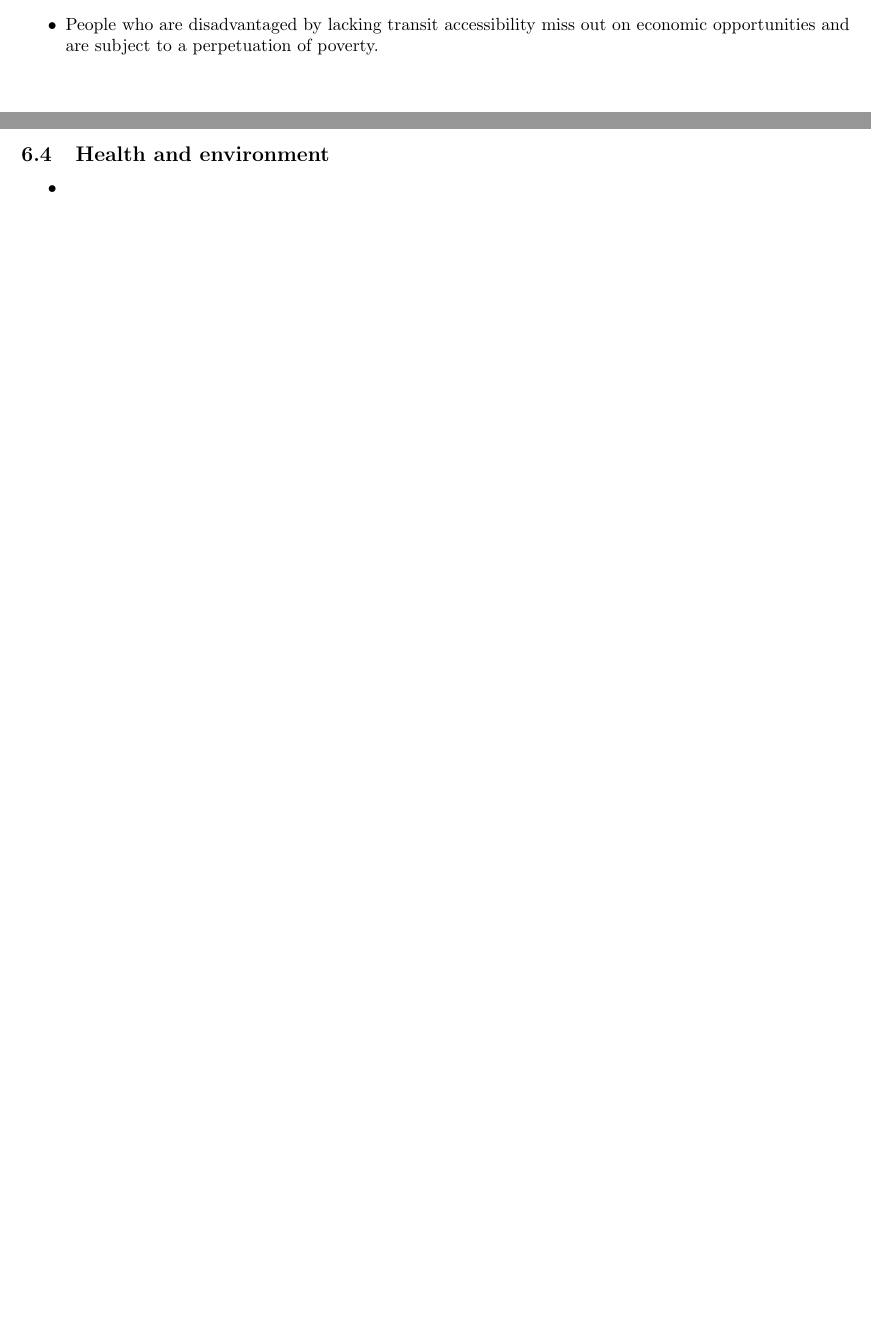
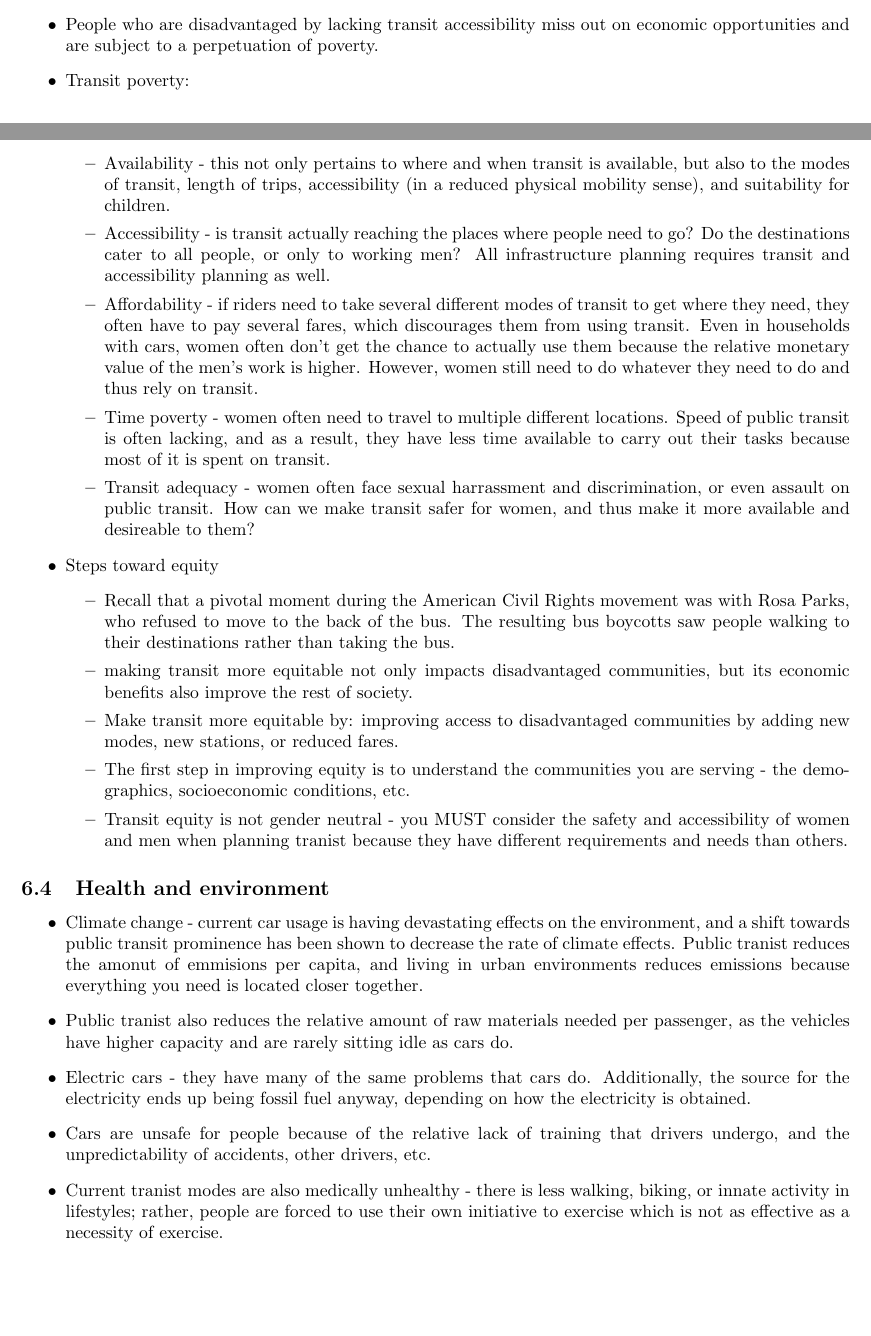
Before and after one commit to CookiePie1/AppAero, a LaTeX document (notes/notes-6.tex): two parts of pages 2 and 3 of 3, joined at a grey line, cut so that both start at the same text. Compiled offline with pdfLaTeX.

Commit message:
10/13 progress

```diff
--- a/notes/notes-6.tex
+++ b/notes/notes-6.tex
@@ -64,9 +64,27 @@
     \begin{outline}
         \1 In transportation planning, certain vulnerable groups are often overlooked and therefore are not included in transit opportunities/accessibility. These groups include: children, women, elderly people, disabled people, and BIPOC communities.
         \1 People who are disadvantaged by lacking transit accessibility miss out on economic opportunities and are subject to a perpetuation of poverty.
+        \1 Transit poverty:
+            \2 Availability - this not only pertains to where and when transit is available, but also to the modes of transit, length of trips, accessibility (in a reduced physical mobility sense), and suitability for children.
+            \2 Accessibility - is transit actually reaching the places where people need to go? Do the destinations cater to all people, or only to working men? All infrastructure planning requires transit and accessibility planning as well.
+            \2 Affordability - if riders need to take several different modes of transit to get where they need, they often have to pay several fares, which discourages them from using transit. Even in households with cars, women often don't get the chance to actually use them because the relative monetary value of the men's work is higher. However, women still need to do whatever they need to do and thus rely on transit.
+            \2 Time poverty - women often need to travel to multiple different locations. Speed of public transit is often lacking, and as a result, they have less time available to carry out their tasks because most of it is spent on transit.
+            \2 Transit adequacy - women often face sexual harrassment and discrimination, or even assault on public transit. How can we make transit safer for women, and thus make it more available and desireable to them?
+        \1 Steps toward equity
+            \2 Recall that a pivotal moment during the American Civil Rights movement was with Rosa Parks, who refused to move to the back of the bus. The resulting bus boycotts saw people walking to their destinations rather than taking the bus.
+            \2 making transit more equitable not only impacts disadvantaged communities, but its economic benefits also improve the rest of society.
+            \2 Make transit more equitable by: improving access to disadvantaged communities by adding new modes, new stations, or reduced fares.
+            \2 The first step in improving equity is to understand the communities you are serving - the demographics, socioeconomic conditions, etc.
+            \2 Transit equity is not gender neutral - you MUST consider the safety and accessibility of women and men when planning tranist because they have different requirements and needs than others.
+
     \end{outline}
     \subsection{Health and environment}
     \begin{outline}
-        \1
+        \1 Climate change - current car usage is having devastating effects on the environment, and a shift towards public transit prominence has been shown to decrease the rate of climate effects. Public tranist reduces the amonut of emmisions per capita, and living in urban environments reduces emissions because everything you need is located closer together.
+        \1 Public tranist also reduces the relative amount of raw materials needed per passenger, as the vehicles have higher capacity and are rarely sitting idle as cars do.
+        \1 Electric cars - they have many of the same problems that cars do. Additionally, the source for the electricity ends up being fossil fuel anyway, depending on how the electricity is obtained.
+        \1 Cars are unsafe for people because of the relative lack of training that drivers undergo, and the unpredictability of accidents, other drivers, etc.
+        \1 Current tranist modes are also medically unhealthy - there is less walking, biking, or innate activity in lifestyles; rather, people are forced to use their own initiative to exercise which is not as effective as a necessity of exercise.
+
     \end{outline}
 \end{document}
```
Also changed, not shown: progress-tracker.md (+3 -1 lines), notes/notes-6.pdf.
